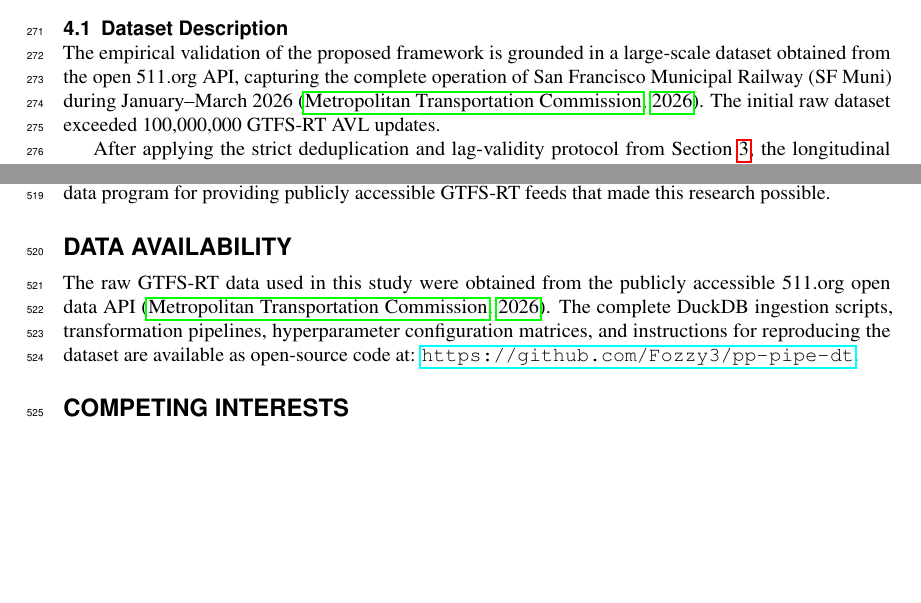
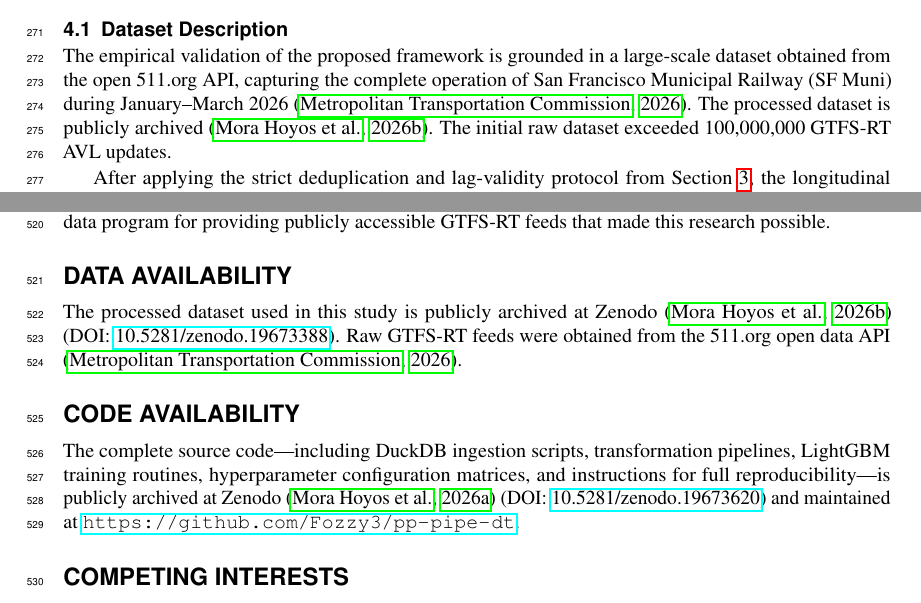
Before and after one commit to Fozzy3/pp-pipe-dt, a LaTeX document (manuscript/english/manuscript_en.tex): two parts of pages 7 and 15 of 16 before the commit and two parts of pages 7 and 15 of 17 after it, joined at a grey line, cut so that both start at the same text, the shorter picture padded with empty space. Compiled offline with pdfLaTeX.

Commit message:
feat: aditional doi for dataset, and add references to manuscript

```diff
--- a/manuscript/english/manuscript_en.tex
+++ b/manuscript/english/manuscript_en.tex
@@ -424,7 +424,7 @@ explicitly signaling to the operator that caution is warranted.
 
 The empirical validation of the proposed framework is grounded in a large-scale dataset obtained
 from the open 511.org API, capturing the complete operation of San Francisco Municipal Railway
-(SF Muni) during January--March 2026 \citep{28}. The initial raw dataset exceeded 100,000,000 GTFS-RT
+(SF Muni) during January--March 2026 \citep{28}. The processed dataset is publicly archived \citep{39}. The initial raw dataset exceeded 100,000,000 GTFS-RT
 AVL updates.
 
 After applying the strict deduplication and lag-validity protocol from Section~\ref{sec:methodology}, the longitudinal analytical view
@@ -755,11 +755,17 @@ possible.
 
 \section*{Data Availability}
 
-The raw GTFS-RT data used in this study were obtained from the publicly accessible 511.org
-open data API \citep{28}. The complete DuckDB ingestion scripts, transformation pipelines,
-hyperparameter configuration matrices, and instructions for reproducing the dataset are
-available as open-source code at:
-\url{https://github.com/Fozzy3/pp-pipe-dt}.
+The processed dataset used in this study is publicly archived at Zenodo \citep{39}
+(DOI: \href{https://doi.org/10.5281/zenodo.19673388}{10.5281/zenodo.19673388}).
+Raw GTFS-RT feeds were obtained from the 511.org open data API \citep{28}.
+
+\section*{Code Availability}
+
+The complete source code---including DuckDB ingestion scripts, transformation pipelines,
+LightGBM training routines, hyperparameter configuration matrices, and instructions for
+full reproducibility---is publicly archived at Zenodo \citep{38}
+(DOI: \href{https://doi.org/10.5281/zenodo.19673620}{10.5281/zenodo.19673620})
+and maintained at \url{https://github.com/Fozzy3/pp-pipe-dt}.
 
 \section*{Competing Interests}
 
```
Also changed, not shown: manuscript/english/references.bib (+18 -0 lines), manuscript/english/manuscript_en.pdf.
